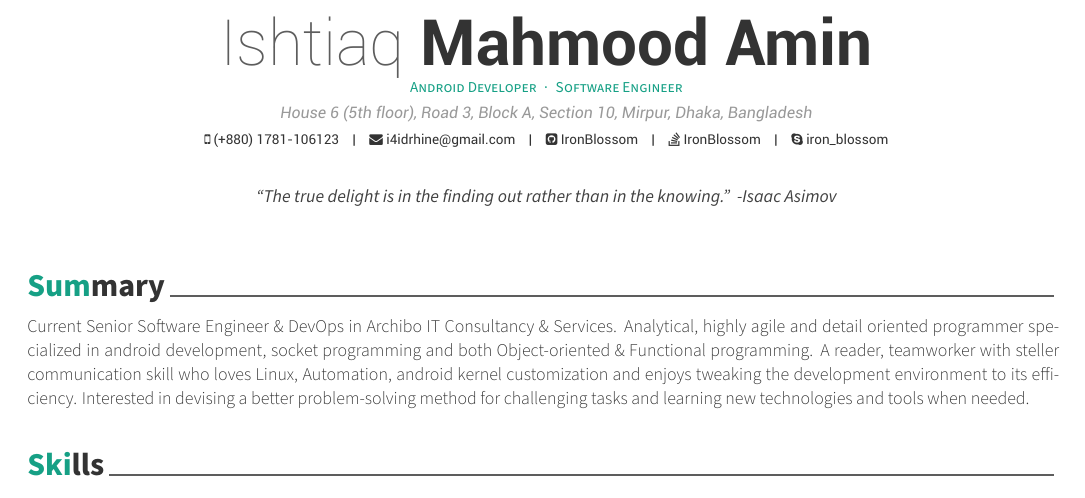
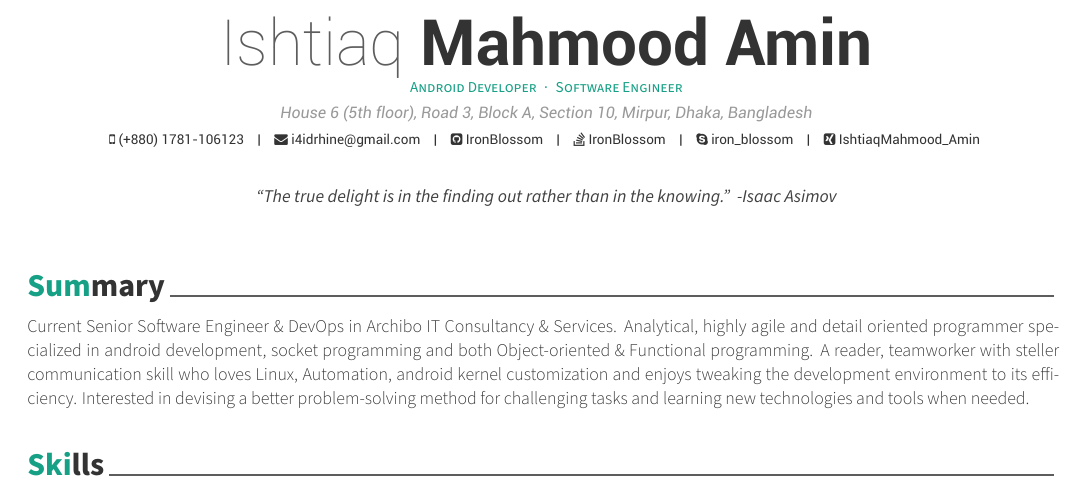
Before and after one commit to IronBlossom/R-sum-, a LaTeX CV (resume.tex): part of page 1 of 2, cut so that both start at the same text. Compiled offline with XeLaTeX.

Commit message:
Archibo: Added Xing profile

```diff
--- a/resume.tex
+++ b/resume.tex
@@ -66,7 +66,7 @@
 %\twitter{@IAmIronBlossom}
 \skype{iron\_blossom}
 % \reddit{reddit-id}
-%\xing{IshtiaqMahmood\_Amin}
+\xing{IshtiaqMahmood\_Amin}
 % \extrainfo{extra informations}
 
 %\quote{``Be the change that you want to see in the world."}  % -Gandhi
```
